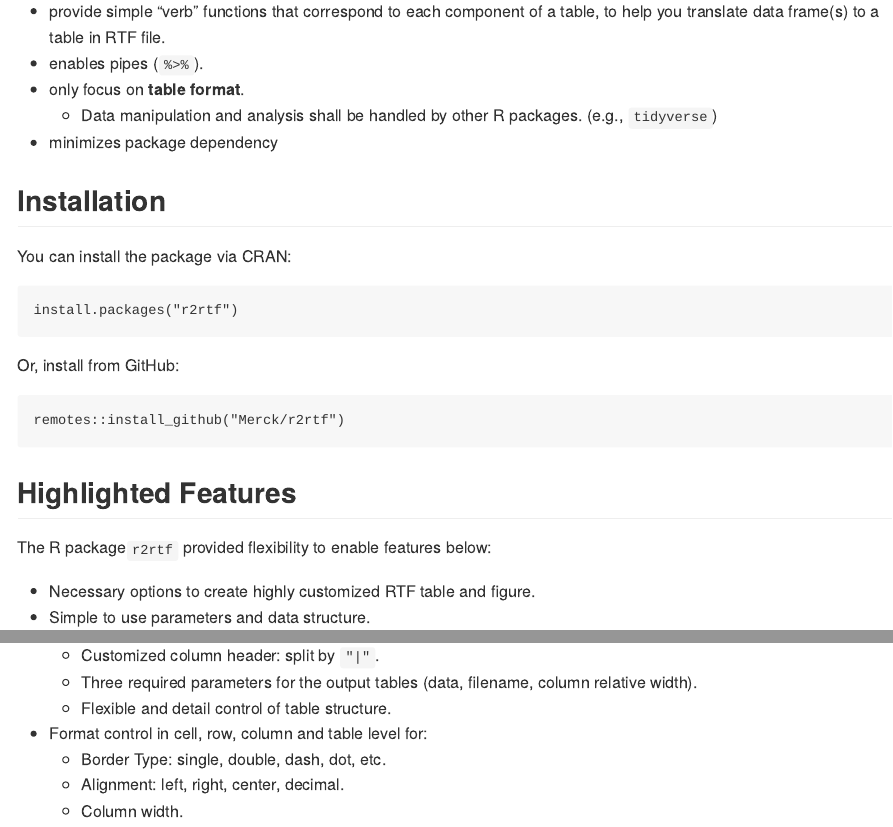
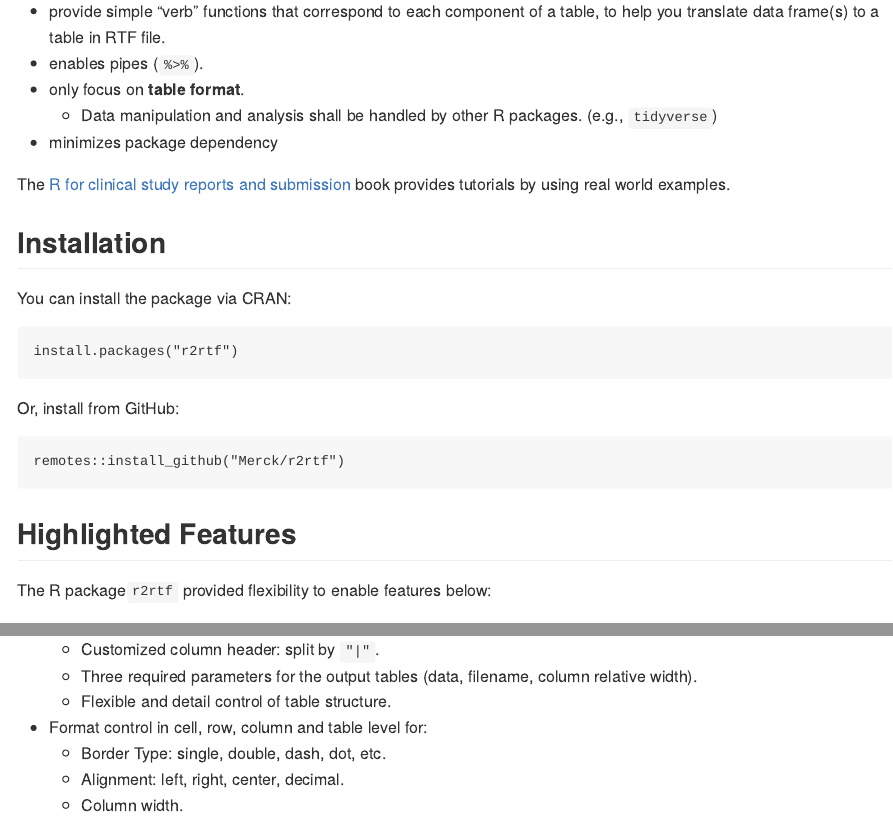
Before and after one commit to Merck/r2rtf, an R Markdown document (README.Rmd): the page in a window 1100 px wide, from 220 px down, and a second part further down, joined at a grey line. Rendered offline with R 4.5, knitr and Pandoc, with nearby package versions; badge pictures from the web are left out.

Commit message:
update readme

```diff
--- a/README.Rmd
+++ b/README.Rmd
@@ -32,6 +32,9 @@ The R package is designed to
   + Data manipulation and analysis shall be handled by other R packages. (e.g., `tidyverse`)
 - minimizes package dependency
 
+The [R for clinical study reports and submission](https://r4csr.org/) book
+provides tutorials by using real world examples.
+
 ## Installation
 
 You can install the package via CRAN:
@@ -50,7 +53,7 @@ remotes::install_github("Merck/r2rtf")
 
 The R package`r2rtf` provided flexibility to enable features below:
 
-* Necessary options to create highly customized RTF table and figure.
+* Create highly customized RTF table and figure ready for production.
 * Simple to use parameters and data structure.
     + Customized column header: split by `"|"`.
     + Three required parameters for the output tables (data, filename, column relative width).
```
